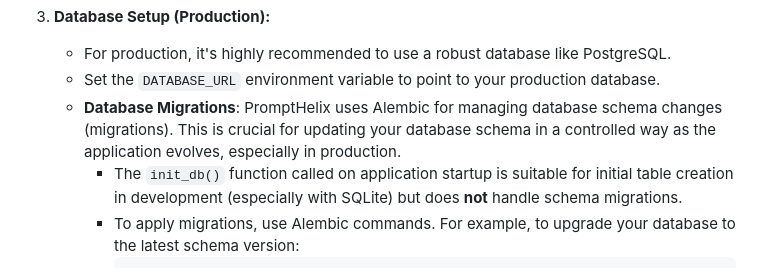
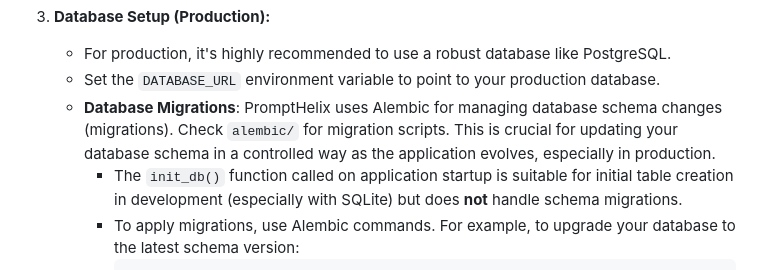
Before and after one commit to cornish337/PromptHelix, a Markdown page: README.md, the part around the change. GitHub-like rendering.

Commit message:
docs: correct migration folder path

````diff
--- a/README.md
+++ b/README.md
@@ -245,7 +245,7 @@ For a manual production setup, consider the following steps:
 3.  **Database Setup (Production):**
     *   For production, it's highly recommended to use a robust database like PostgreSQL.
     *   Set the `DATABASE_URL` environment variable to point to your production database.
-    *   **Database Migrations**: PromptHelix uses Alembic for managing database schema changes (migrations). This is crucial for updating your database schema in a controlled way as the application evolves, especially in production.
+    *   **Database Migrations**: PromptHelix uses Alembic for managing database schema changes (migrations). Check `alembic/` for migration scripts. This is crucial for updating your database schema in a controlled way as the application evolves, especially in production.
         *   The `init_db()` function called on application startup is suitable for initial table creation in development (especially with SQLite) but does **not** handle schema migrations.
         *   To apply migrations, use Alembic commands. For example, to upgrade your database to the latest schema version:
             ```bash
````
